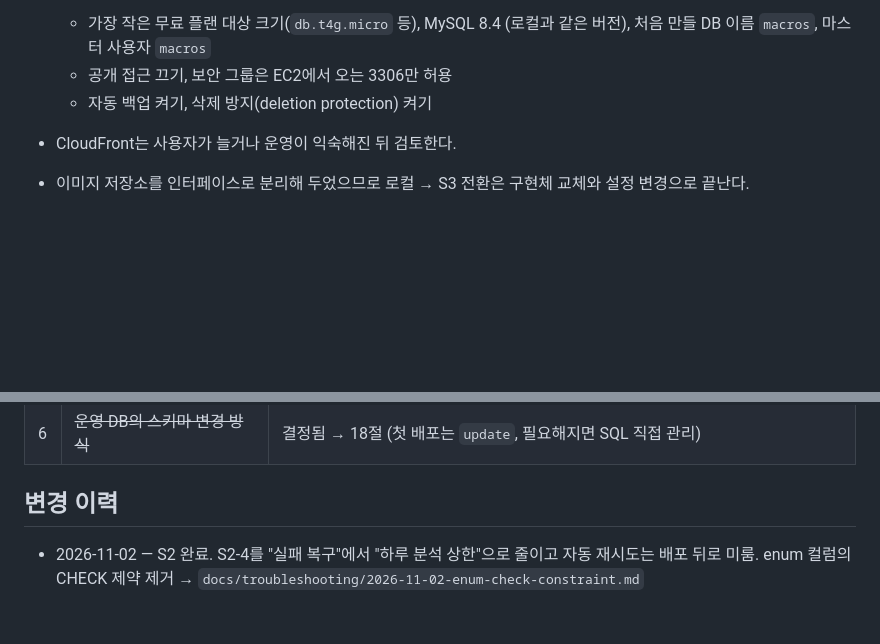
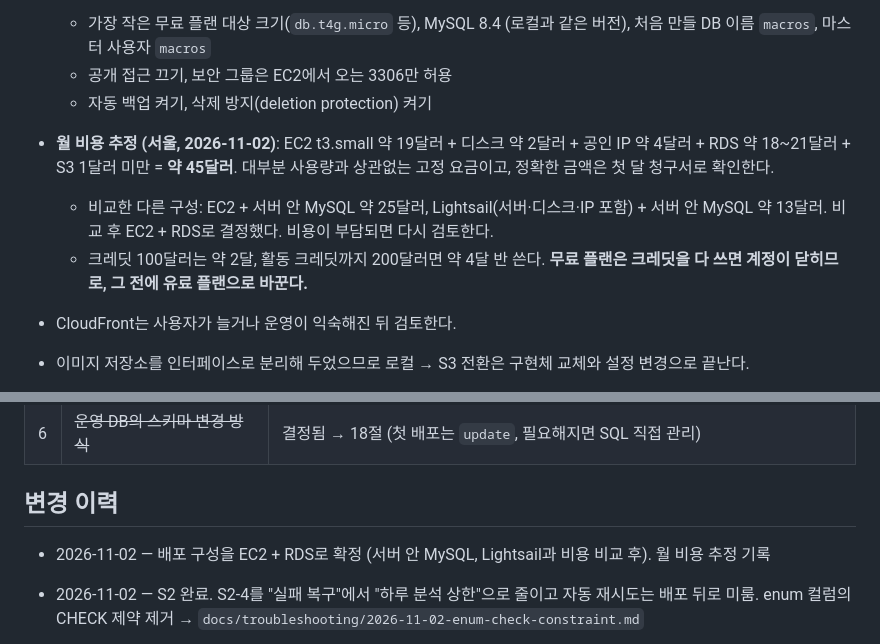
Before and after one commit to abjsky1/personal_project, a Markdown page: docs/PLANNING.md, 2 parts joined by grey strips. GitHub-like rendering; blank space fills up the shorter version.

Commit message:
chore: 배포 구성을 EC2 + RDS로 확정, 월 비용 추정 기록
서버 안 MySQL, Lightsail과 비용을 비교한 뒤 정했다. 코드와 배포 파일은 이미 RDS 기준이라 바뀌지 않는다.

Co-Authored-By: Claude Opus 5.5 <noreply@anthropic.com>

```diff
--- a/docs/PLANNING.md
+++ b/docs/PLANNING.md
@@ -287,6 +287,9 @@ GitHub (main push) → GitHub Actions → 테스트 → Docker 이미지 빌드
   - 가장 작은 무료 플랜 대상 크기(`db.t4g.micro` 등), MySQL 8.4 (로컬과 같은 버전), 처음 만들 DB 이름 `macros`, 마스터 사용자 `macros`
   - 공개 접근 끄기, 보안 그룹은 EC2에서 오는 3306만 허용
   - 자동 백업 켜기, 삭제 방지(deletion protection) 켜기
+- **월 비용 추정 (서울, 2026-11-02)**: EC2 t3.small 약 19달러 + 디스크 약 2달러 + 공인 IP 약 4달러 + RDS 약 18~21달러 + S3 1달러 미만 = **약 45달러**. 대부분 사용량과 상관없는 고정 요금이고, 정확한 금액은 첫 달 청구서로 확인한다.
+  - 비교한 다른 구성: EC2 + 서버 안 MySQL 약 25달러, Lightsail(서버·디스크·IP 포함) + 서버 안 MySQL 약 13달러. 비교 후 EC2 + RDS로 결정했다. 비용이 부담되면 다시 검토한다.
+  - 크레딧 100달러는 약 2달, 활동 크레딧까지 200달러면 약 4달 반 쓴다. **무료 플랜은 크레딧을 다 쓰면 계정이 닫히므로, 그 전에 유료 플랜으로 바꾼다.**
 - CloudFront는 사용자가 늘거나 운영이 익숙해진 뒤 검토한다.
 
 - 이미지 저장소를 인터페이스로 분리해 두었으므로 로컬 → S3 전환은 구현체 교체와 설정 변경으로 끝난다.
@@ -565,6 +568,7 @@ MVP에서는 DB 쿼리로 직접 확인한다. 대시보드는 필요해지면
 
 ## 변경 이력
 
+- 2026-11-02 — 배포 구성을 EC2 + RDS로 확정 (서버 안 MySQL, Lightsail과 비용 비교 후). 월 비용 추정 기록
 - 2026-11-02 — S2 완료. S2-4를 "실패 복구"에서 "하루 분석 상한"으로 줄이고 자동 재시도는 배포 뒤로 미룸. enum 컬럼의 CHECK 제약 제거 → `docs/troubleshooting/2026-11-02-enum-check-constraint.md`
 - 2026-11-02 — S2-3 완료: 글을 올리면 상세 화면으로 이동하고, 분석 상태 API를 2초마다 확인해 끝나면 결과를 보여 준다. 목록 카드에 칼로리 표시 (분석 기록은 한 번의 쿼리로 읽음)
 - 2026-11-02 — S2-2 완료: 사진을 올리면 뒤에서 Gemini가 분석해 `food_analyses`에 저장하고 상세 화면에 표시. 처리방침에 Google 위탁·국외 이전 추가, 글쓰기 화면에 안내 추가
```
